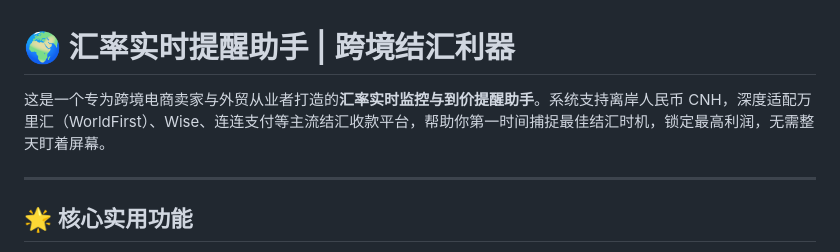
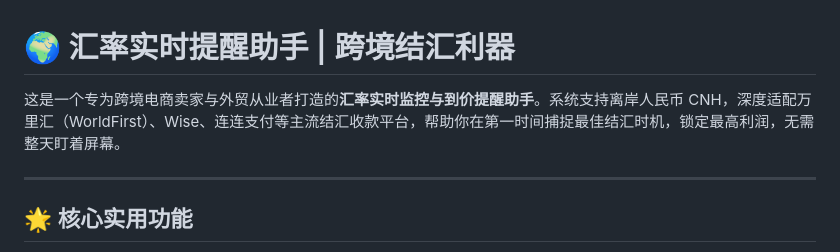
Before and after one commit to chardlink/rate-monitor, a Markdown page: README.md, the part around the change. GitHub-like rendering.

```diff
--- a/README.md
+++ b/README.md
@@ -1,6 +1,6 @@
 # 🌍 汇率实时提醒助手 | 跨境结汇利器
 
-这是一个专为跨境电商卖家与外贸从业者打造的**汇率实时监控与到价提醒助手**。系统支持离岸人民币 CNH，深度适配万里汇（WorldFirst）、Wise、连连支付等主流结汇收款平台，帮助你第一时间捕捉最佳结汇时机，锁定最高利润，无需整天盯着屏幕。
+这是一个专为跨境电商卖家与外贸从业者打造的**汇率实时监控与到价提醒助手**。系统支持离岸人民币 CNH，深度适配万里汇（WorldFirst）、Wise、连连支付等主流结汇收款平台，帮助你在第一时间捕捉最佳结汇时机，锁定最高利润，无需整天盯着屏幕。
 
 ---
 
```
